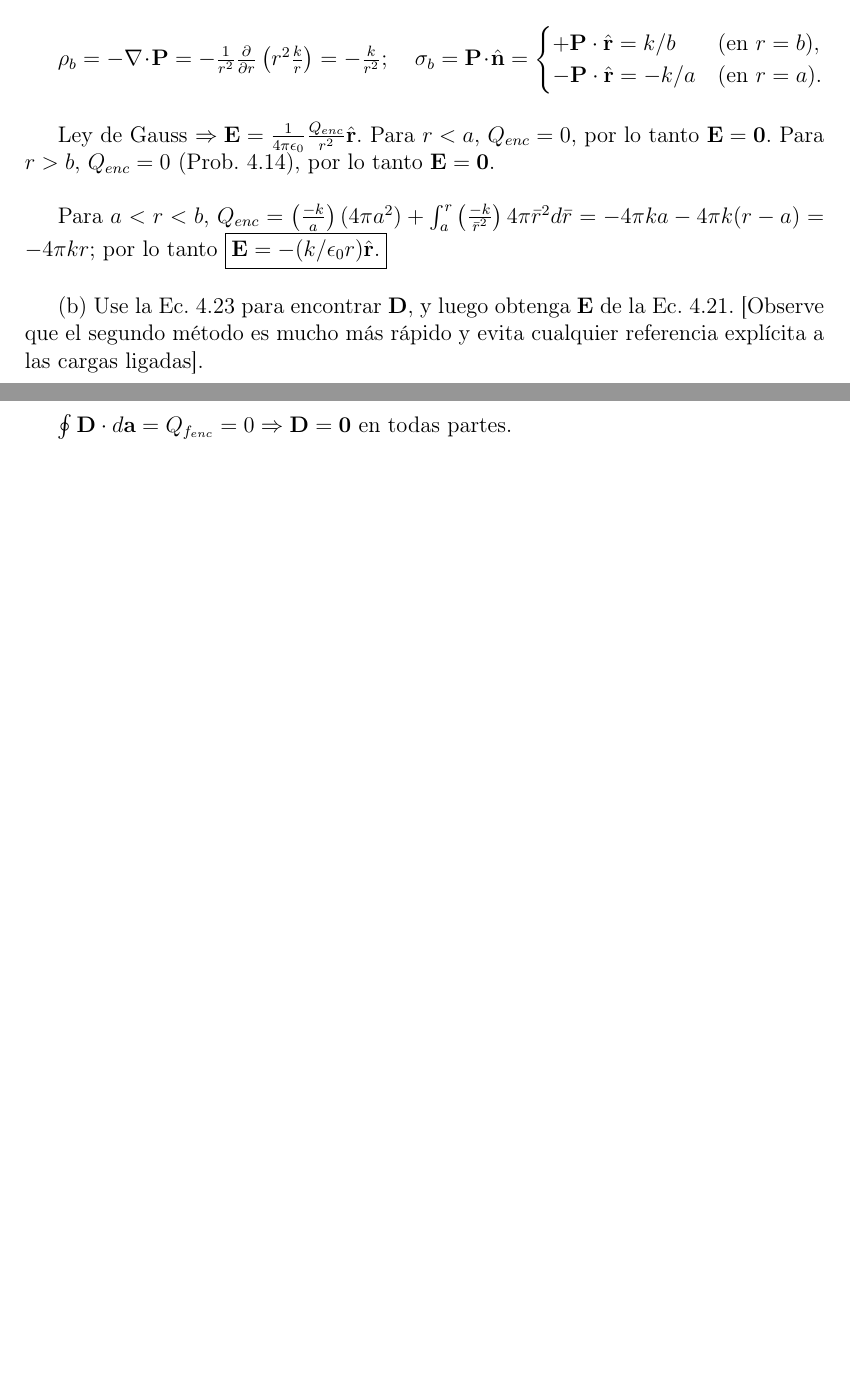
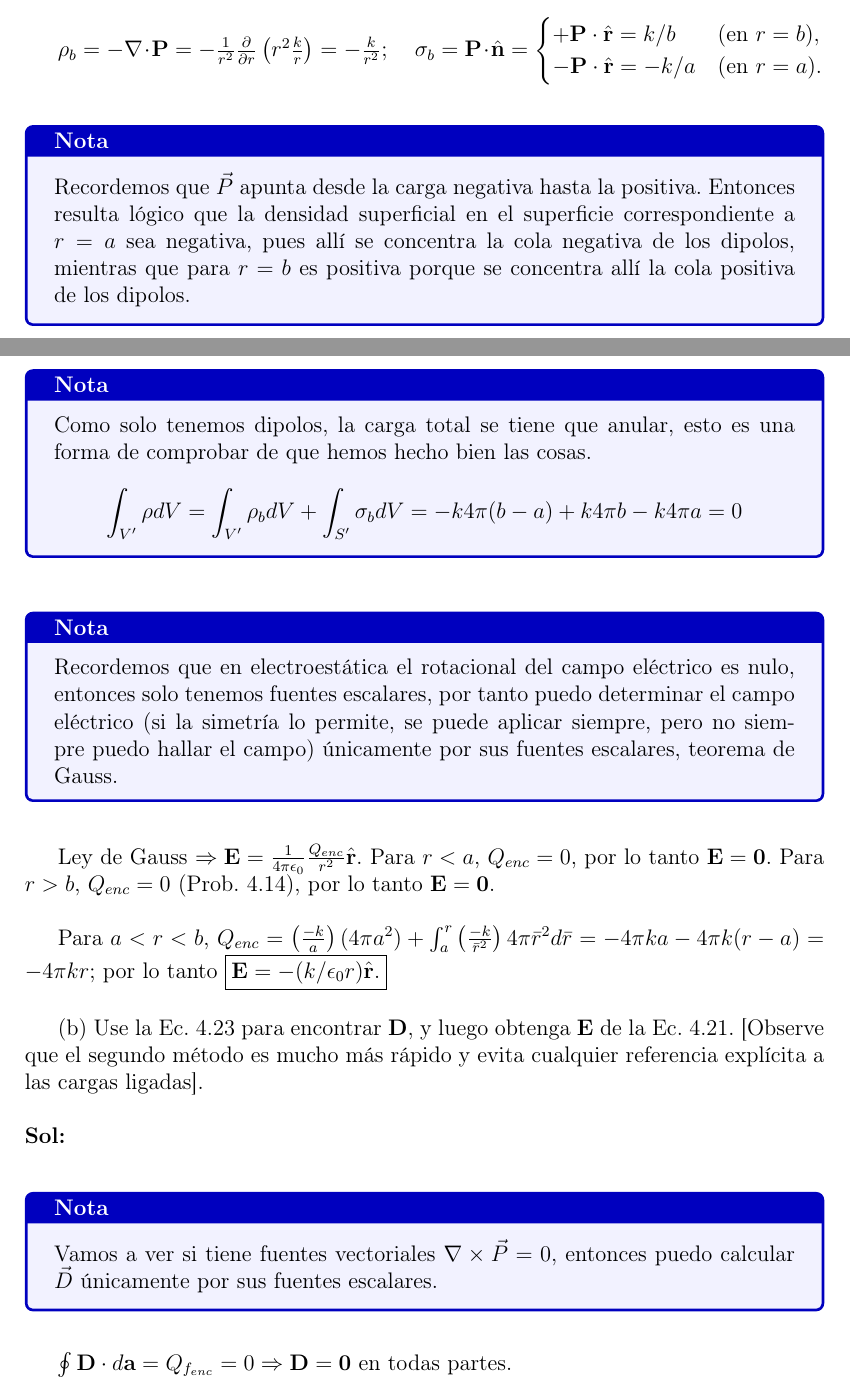
Before and after one commit to chenchuuu/Electromagnetism, a LaTeX document (Apuntes/T2/Latex/Tema 2.tex): two parts of pages 12 and 13 of 13, joined at a grey line, cut so that both start at the same text, the shorter picture padded with empty space. Compiled offline with pdfLaTeX.

Commit message:
Notas añadidas

```diff
--- a/Apuntes/T2/Latex/Tema 2.tex
+++ b/Apuntes/T2/Latex/Tema 2.tex
@@ -583,6 +589,28 @@
 
 	\esp
 
+	\begin{nota}
+		Recordemos que $\vec{P}$ apunta desde la carga negativa hasta la positiva. Entonces resulta lógico que la densidad superficial en el superficie correspondiente a $r=a$ sea negativa, pues allí se concentra la cola negativa de los dipolos, mientras que para $r=b$ es positiva porque se concentra allí la cola positiva de los dipolos.
+	\end{nota}
+
+	\esp
+
+	\begin{nota}
+		Como solo tenemos dipolos, la carga total se tiene que anular, esto es una forma de comprobar de que hemos hecho bien las cosas.
+
+		\begin{equation*}
+			\int_{V'} \rho dV = \int_{V'} \rho_b dV + \int_{S'} \sigma_b dV = -k4\pi(b-a) + k4\pi b - k4\pi a = 0
+		\end{equation*}
+	\end{nota}
+
+	\esp
+
+	\begin{nota}
+		Recordemos que en electroestática el rotacional del campo eléctrico es nulo, entonces solo tenemos fuentes escalares, por tanto puedo determinar el campo eléctrico (si la simetría lo permite, se puede aplicar siempre, pero no siempre puedo hallar el campo) únicamente por sus fuentes escalares, teorema de Gauss.
+	\end{nota}
+
+	\esp
+
 	Ley de Gauss $\Rightarrow \mathbf{E} = \frac{1}{4\pi\epsilon_0} \frac{Q_{enc}}{r^2} \hat{\mathbf{r}}$. Para $r < a$, $Q_{enc} = 0$, por lo tanto $\mathbf{E} = \mathbf{0}$. Para $r > b$, $Q_{enc} = 0$ (Prob. 4.14), por lo tanto $\mathbf{E} = \mathbf{0}$.
 
 	\esp
@@ -596,6 +624,12 @@
 	\esp
 
 	\noindent \textbf{Sol:}
+
+	\esp
+
+	\begin{nota}
+		Vamos a ver si tiene fuentes vectoriales $\nabla \times \vec{P} = 0$, entonces puedo calcular $\vec{D}$ únicamente por sus fuentes escalares.
+	\end{nota}
 
 	\esp
 
```
Also changed, not shown: Apuntes/T2/Latex/Tema 2.pdf, Apuntes/T2/Latex/Tema 2.tex (15 more changed lines).
